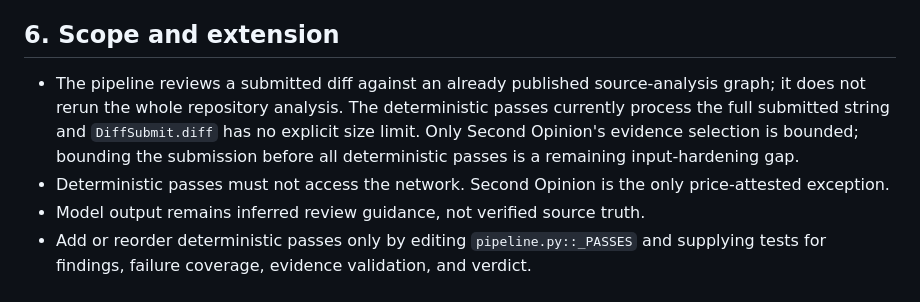
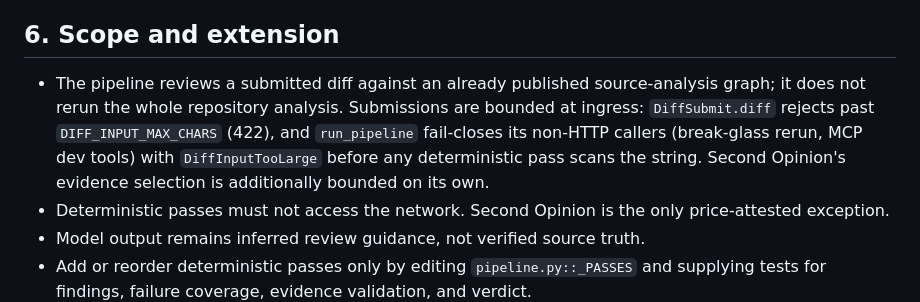
Before and after one commit to evelynn/Mnemos, a Markdown page: docs/ultrareview.md, the part around the change. Rendered like a GitHub page.

```diff
--- a/docs/ultrareview.md
+++ b/docs/ultrareview.md
@@ -145,10 +145,11 @@ a diff while the rerun verdict remains blocked.
 ## 6. Scope and extension
 
 - The pipeline reviews a submitted diff against an already published source-analysis
-  graph; it does not rerun the whole repository analysis. The deterministic passes
-  currently process the full submitted string and `DiffSubmit.diff` has no explicit
-  size limit. Only Second Opinion's evidence selection is bounded; bounding the
-  submission before all deterministic passes is a remaining input-hardening gap.
+  graph; it does not rerun the whole repository analysis. Submissions are bounded at
+  ingress: `DiffSubmit.diff` rejects past `DIFF_INPUT_MAX_CHARS` (422), and
+  `run_pipeline` fail-closes its non-HTTP callers (break-glass rerun, MCP dev tools)
+  with `DiffInputTooLarge` before any deterministic pass scans the string. Second
+  Opinion's evidence selection is additionally bounded on its own.
 - Deterministic passes must not access the network. Second Opinion is the only
   price-attested exception.
 - Model output remains inferred review guidance, not verified source truth.
```
Also changed, not shown: CLAUDE.md (+14 -8 lines).
